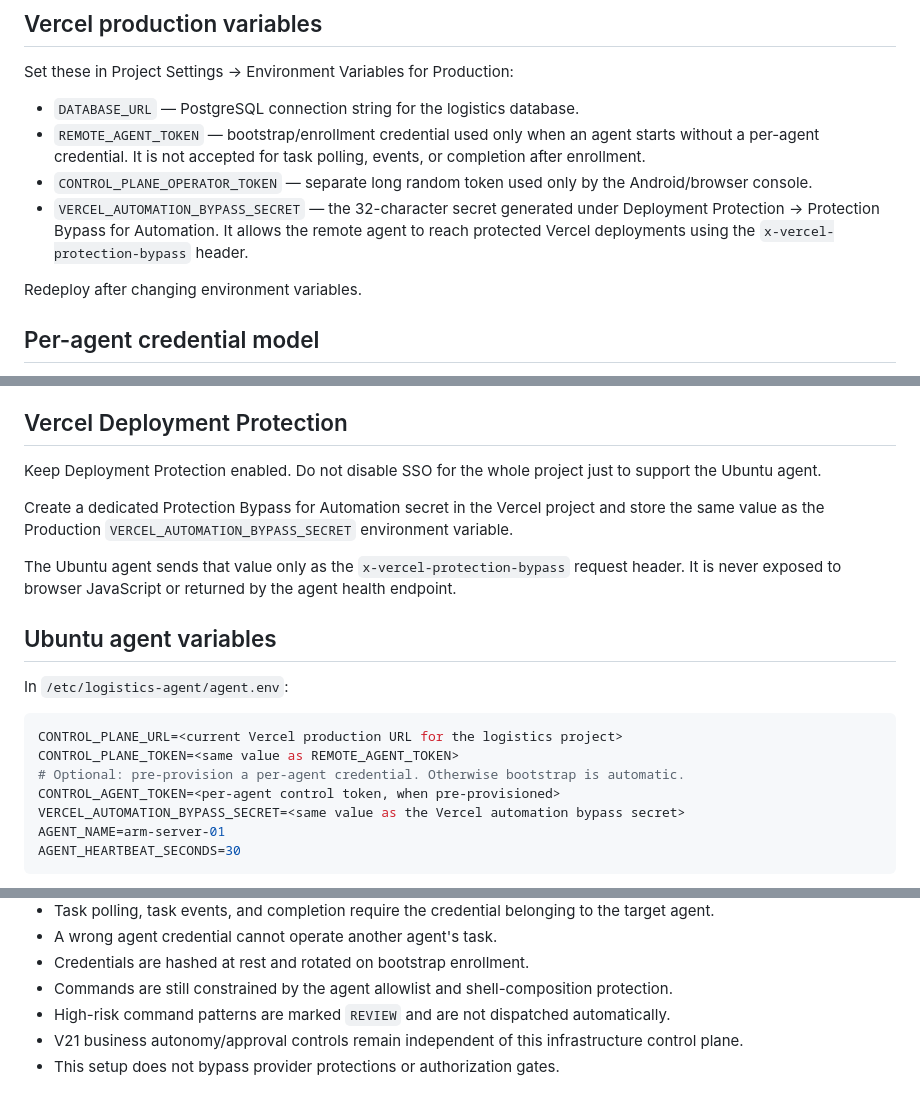
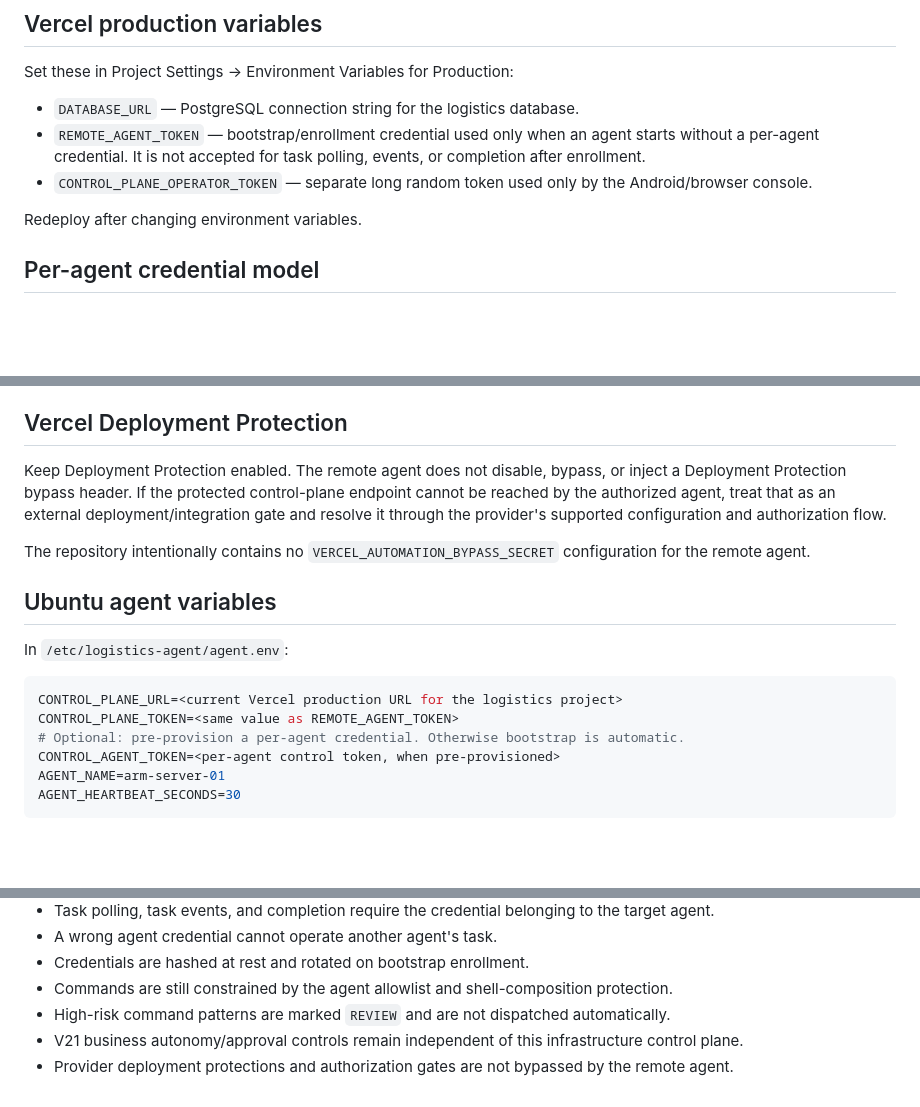
Before and after one commit to JoTalbot/logistics, a Markdown page: docs/REMOTE_AGENT_VERCEL_SETUP.md, 3 parts joined by grey strips. Drawn GitHub-style; blank space fills up the shorter version.

Commit message:
docs(remote-agent): remove provider bypass instructions

````diff
--- a/docs/REMOTE_AGENT_VERCEL_SETUP.md
+++ b/docs/REMOTE_AGENT_VERCEL_SETUP.md
@@ -7,7 +7,6 @@ Set these in Project Settings → Environment Variables for Production:
 - `DATABASE_URL` — PostgreSQL connection string for the logistics database.
 - `REMOTE_AGENT_TOKEN` — bootstrap/enrollment credential used only when an agent starts without a per-agent credential. It is not accepted for task polling, events, or completion after enrollment.
 - `CONTROL_PLANE_OPERATOR_TOKEN` — separate long random token used only by the Android/browser console.
-- `VERCEL_AUTOMATION_BYPASS_SECRET` — the 32-character secret generated under Deployment Protection → Protection Bypass for Automation. It allows the remote agent to reach protected Vercel deployments using the `x-vercel-protection-bypass` header.
 
 Redeploy after changing environment variables.
 
@@ -23,11 +22,9 @@ Do not treat `REMOTE_AGENT_TOKEN` as a per-agent secret. Protect it like an enro
 
 ## Vercel Deployment Protection
 
-Keep Deployment Protection enabled. Do not disable SSO for the whole project just to support the Ubuntu agent.
+Keep Deployment Protection enabled. The remote agent does not disable, bypass, or inject a Deployment Protection bypass header. If the protected control-plane endpoint cannot be reached by the authorized agent, treat that as an external deployment/integration gate and resolve it through the provider's supported configuration and authorization flow.
 
-Create a dedicated Protection Bypass for Automation secret in the Vercel project and store the same value as the Production `VERCEL_AUTOMATION_BYPASS_SECRET` environment variable.
-
-The Ubuntu agent sends that value only as the `x-vercel-protection-bypass` request header. It is never exposed to browser JavaScript or returned by the agent health endpoint.
+The repository intentionally contains no `VERCEL_AUTOMATION_BYPASS_SECRET` configuration for the remote agent.
 
 ## Ubuntu agent variables
 
@@ -38,7 +35,6 @@ CONTROL_PLANE_URL=<current Vercel production URL for the logistics project>
 CONTROL_PLANE_TOKEN=<same value as REMOTE_AGENT_TOKEN>
 # Optional: pre-provision a per-agent credential. Otherwise bootstrap is automatic.
 CONTROL_AGENT_TOKEN=<per-agent control token, when pre-provisioned>
-VERCEL_AUTOMATION_BYPASS_SECRET=<same value as the Vercel automation bypass secret>
 AGENT_NAME=arm-server-01
 AGENT_HEARTBEAT_SECONDS=30
 ```
@@ -89,4 +85,4 @@ Open the current production project URL. The root page is the mobile-friendly Lo
 - Commands are still constrained by the agent allowlist and shell-composition protection.
 - High-risk command patterns are marked `REVIEW` and are not dispatched automatically.
 - V21 business autonomy/approval controls remain independent of this infrastructure control plane.
-- This setup does not bypass provider protections or authorization gates.
+- Provider deployment protections and authorization gates are not bypassed by the remote agent.
````
